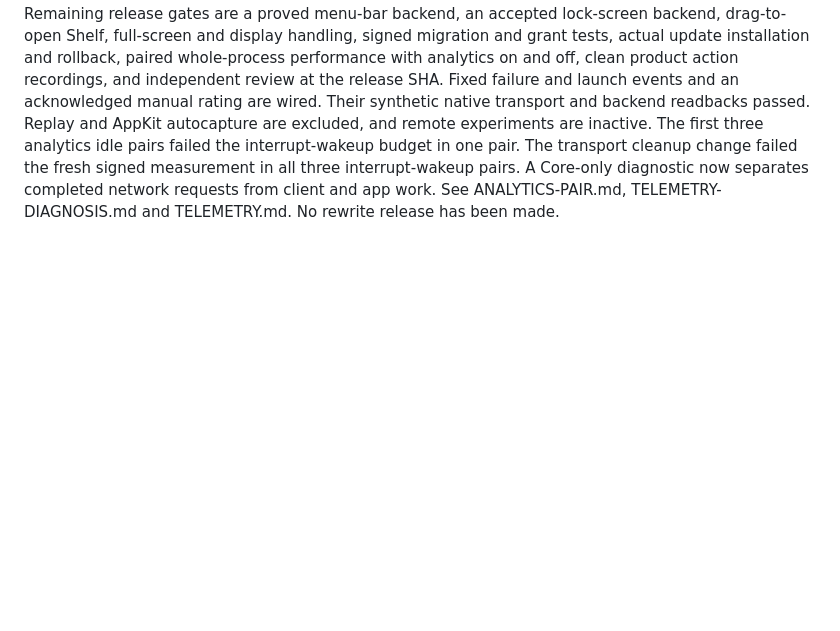
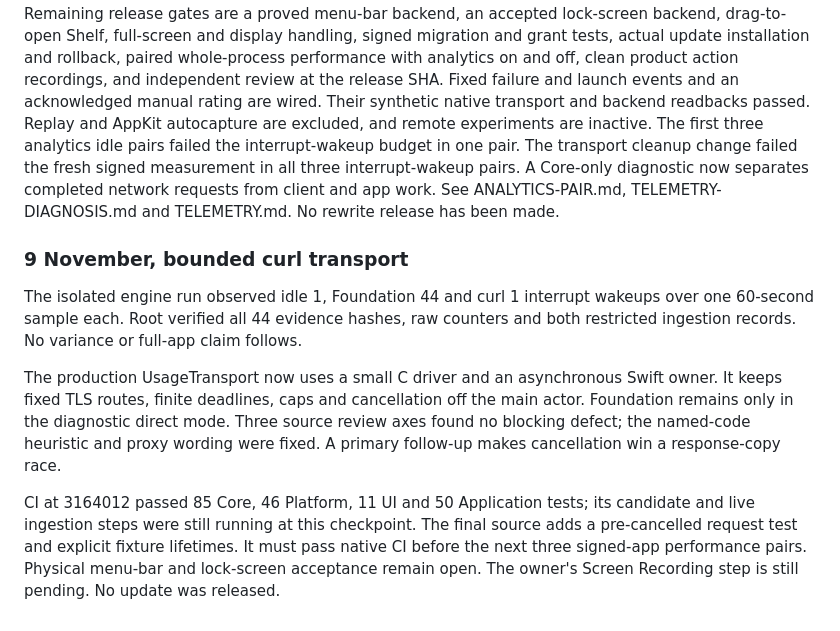
Before and after one commit to unknown6003/flux, a Markdown page: docs/rebuild/PLAN.md, the part around the change. GitHub-like rendering; blank space fills up the shorter version.

Commit message:
Record curl transport evidence and remaining native gates

```diff
--- a/docs/rebuild/PLAN.md
+++ b/docs/rebuild/PLAN.md
@@ -146,3 +146,25 @@ pair. The transport cleanup change failed the fresh signed measurement in all
 three interrupt-wakeup pairs. A Core-only diagnostic now separates completed
 network requests from client and app work. See ANALYTICS-PAIR.md,
 TELEMETRY-DIAGNOSIS.md and TELEMETRY.md. No rewrite release has been made.
+
+
+### 9 November, bounded curl transport
+
+The isolated engine run observed idle 1, Foundation 44 and curl 1 interrupt
+wakeups over one 60-second sample each. Root verified all 44 evidence hashes,
+raw counters and both restricted ingestion records. No variance or full-app
+claim follows.
+
+The production UsageTransport now uses a small C driver and an asynchronous
+Swift owner. It keeps fixed TLS routes, finite deadlines, caps and cancellation
+off the main actor. Foundation remains only in the diagnostic direct mode.
+Three source review axes found no blocking defect; the named-code heuristic
+and proxy wording were fixed. A primary follow-up makes cancellation win a
+response-copy race.
+
+CI at 3164012 passed 85 Core, 46 Platform, 11 UI and 50 Application tests; its
+candidate and live ingestion steps were still running at this checkpoint.
+The final source adds a pre-cancelled request test and explicit fixture
+lifetimes. It must pass native CI before the next three signed-app performance
+pairs. Physical menu-bar and lock-screen acceptance remain open. The owner's
+Screen Recording step is still pending. No update was released.
```
